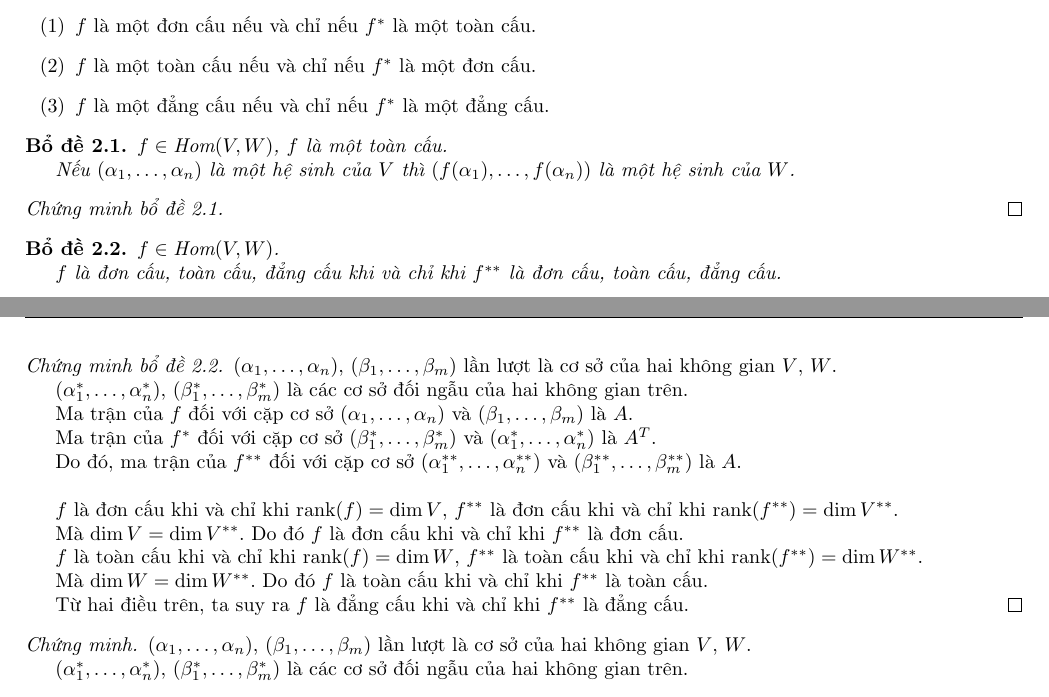
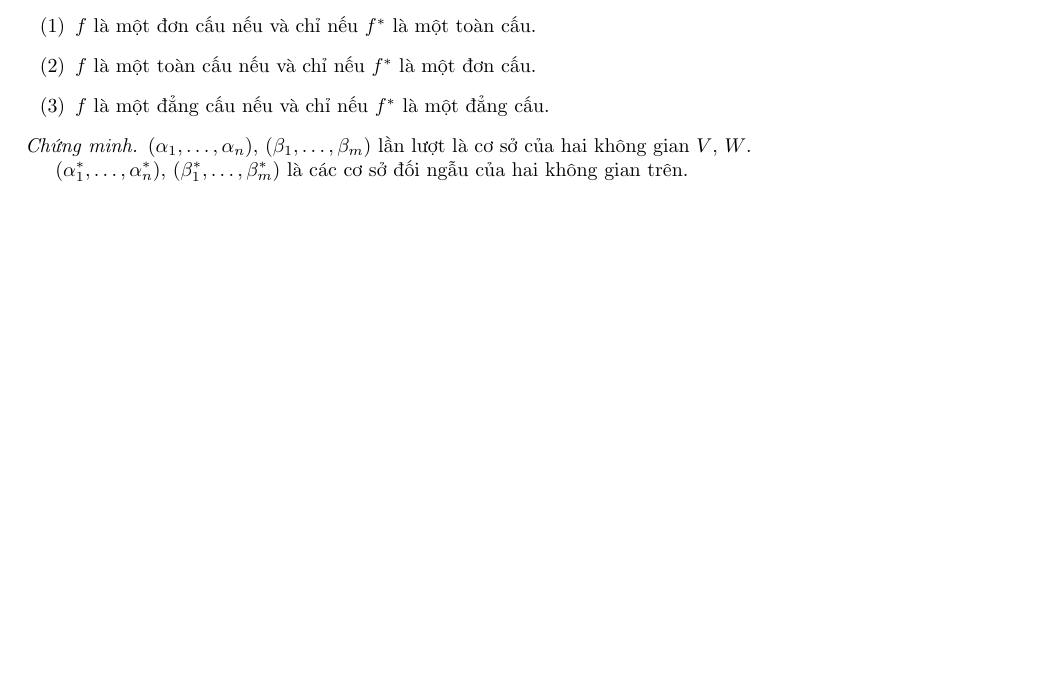
Before and after one commit to duong-ngo/mathematik, a LaTeX document (linear-algebra/main.tex, which reads analysis/analysis.cls, linear-algebra/chapter2/chapter2.tex): two parts of pages 68 and 69 of 70 before the commit and part of page 68 of 69 after it, the two joined at a grey line, cut so that both start at the same text, the shorter picture padded with empty space. Compiled offline with pdfLaTeX.

```diff
--- a/analysis/analysis.cls
+++ b/analysis/analysis.cls
@@ -28,7 +28,7 @@
 \RequirePackage{booktabs}
 \RequirePackage{enumitem}
 
-\setcounter{chapter}{-1}
+\setcounter{chapter}{0}
 
 \pagestyle{fancy}
 \setlength{\headheight}{16pt}
--- a/linear-algebra/chapter2/chapter2.tex
+++ b/linear-algebra/chapter2/chapter2.tex
@@ -2002,33 +2002,6 @@
     \item $f$ là một đẳng cấu nếu và chỉ nếu $f^{*}$ là một đẳng cấu.
 \end{enumerate}
 
-\begin{lemma}\label{epimorphism}
-    $f\in\hom(V, W)$, $f$ là một toàn cấu.
-    \par Nếu $(\alpha_{1}, \ldots, \alpha_{n})$ là một hệ sinh của $V$ thì $(f(\alpha_{1}), \ldots, f(\alpha_{n}))$ là một hệ sinh của $W$.
-\end{lemma}
-
-\begin{proof}[Chứng minh bổ đề~\ref{epimorphism}]
-\end{proof}
-
-\begin{lemma}\label{map-and-double-dual-map}
-    $f\in\hom(V, W)$.
-    \par $f$ là đơn cấu, toàn cấu, đẳng cấu khi và chỉ khi $f^{**}$ là đơn cấu, toàn cấu, đẳng cấu.
-\end{lemma}
-
-\begin{proof}[Chứng minh bổ đề~\ref{map-and-double-dual-map}]
-    $(\alpha_{1}, \ldots, \alpha_{n})$, $(\beta_{1}, \ldots, \beta_{m})$ lần lượt là cơ sở của hai không gian $V$, $W$.
-    \par $(\alpha^{*}_{1}, \ldots, \alpha^{*}_{n})$, $(\beta^{*}_{1}, \ldots, \beta^{*}_{m})$ là các cơ sở đối ngẫu của hai không gian trên.
-    \par Ma trận của $f$ đối với cặp cơ sở $(\alpha_{1},\ldots,\alpha_{n})$ và $(\beta_{1},\ldots,\beta_{m})$ là $A$.
-    \par Ma trận của $f^{*}$ đối với cặp cơ sở $(\beta^{*}_{1},\ldots,\beta^{*}_{m})$ và $(\alpha^{*}_{1},\ldots,\alpha^{*}_{n})$ là $A^{T}$.
-    \par Do đó, ma trận của $f^{**}$ đối với cặp cơ sở $(\alpha^{**}_{1},\ldots,\alpha^{**}_{n})$ và $(\beta^{**}_{1}, \ldots, \beta^{**}_{m})$ là $A$.
-    \bigskip
-    \par $f$ là đơn cấu khi và chỉ khi $\rank(f) = \dim V$, $f^{**}$ là đơn cấu khi và chỉ khi $\rank(f^{**}) = \dim V^{**}$.
-    \par Mà $\dim V = \dim V^{**}$. Do đó $f$ là đơn cấu khi và chỉ khi $f^{**}$ là đơn cấu.
-    \par $f$ là toàn cấu khi và chỉ khi $\rank(f) = \dim W$, $f^{**}$ là toàn cấu khi và chỉ khi $\rank(f^{**}) = \dim W^{**}$.
-    \par Mà $\dim W = \dim W^{**}$. Do đó $f$ là toàn cấu khi và chỉ khi $f^{**}$ là toàn cấu.
-    \par Từ hai điều trên, ta suy ra $f$ là đẳng cấu khi và chỉ khi $f^{**}$ là đẳng cấu.
-\end{proof}
-
 \begin{proof}
     $(\alpha_{1}, \ldots, \alpha_{n})$, $(\beta_{1}, \ldots, \beta_{m})$ lần lượt là cơ sở của hai không gian $V$, $W$.
     \par $(\alpha^{*}_{1}, \ldots, \alpha^{*}_{n})$, $(\beta^{*}_{1}, \ldots, \beta^{*}_{m})$ là các cơ sở đối ngẫu của hai không gian trên.
```
Also changed, not shown: analysis/main.tex (+1 -1 lines), README.md.
